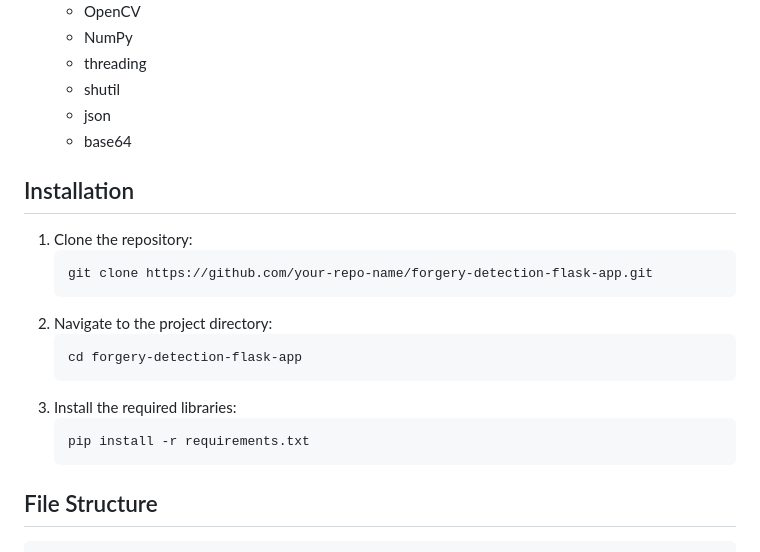
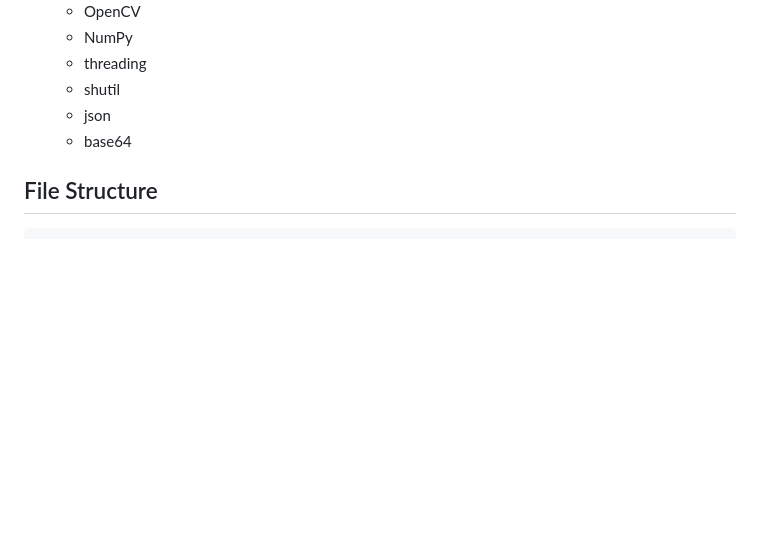
Before and after one commit to AyushPoddar351/Signature-Forgery-Detection-using-Image-Processing-techniques, a Markdown page: README.md, the part around the change. Drawn GitHub-style; blank space fills up the shorter version.

````diff
--- a/README.md
+++ b/README.md
@@ -22,20 +22,6 @@ This is a Flask-based web application designed for forgery detection using image
   - shutil
   - json
   - base64
-
-## Installation
-1. Clone the repository:
-   ```bash
-   git clone https://github.com/your-repo-name/forgery-detection-flask-app.git
-   ```
-2. Navigate to the project directory:
-   ```bash
-   cd forgery-detection-flask-app
-   ```
-3. Install the required libraries:
-   ```bash
-   pip install -r requirements.txt
-   ```
 
 ## File Structure
 ```
````
